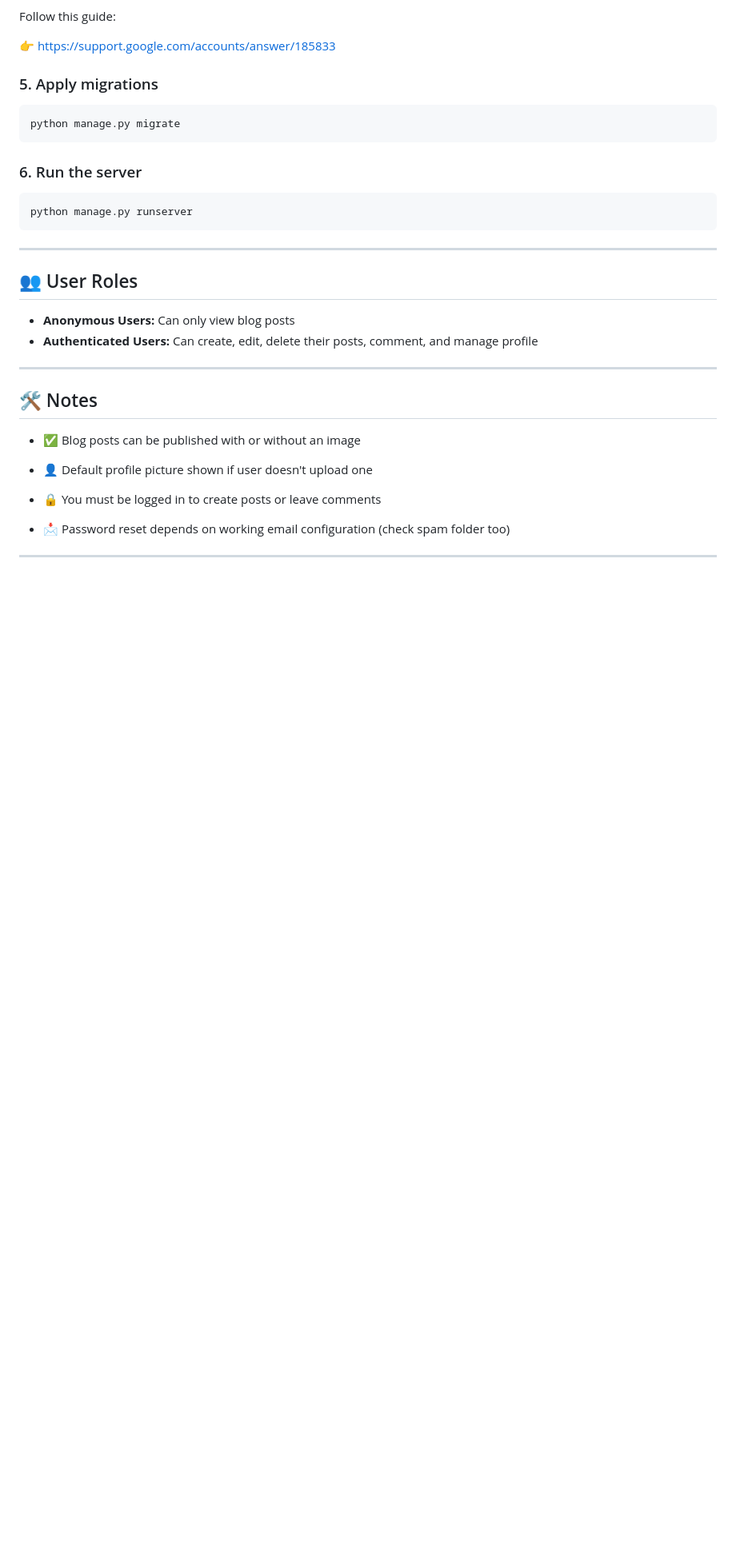
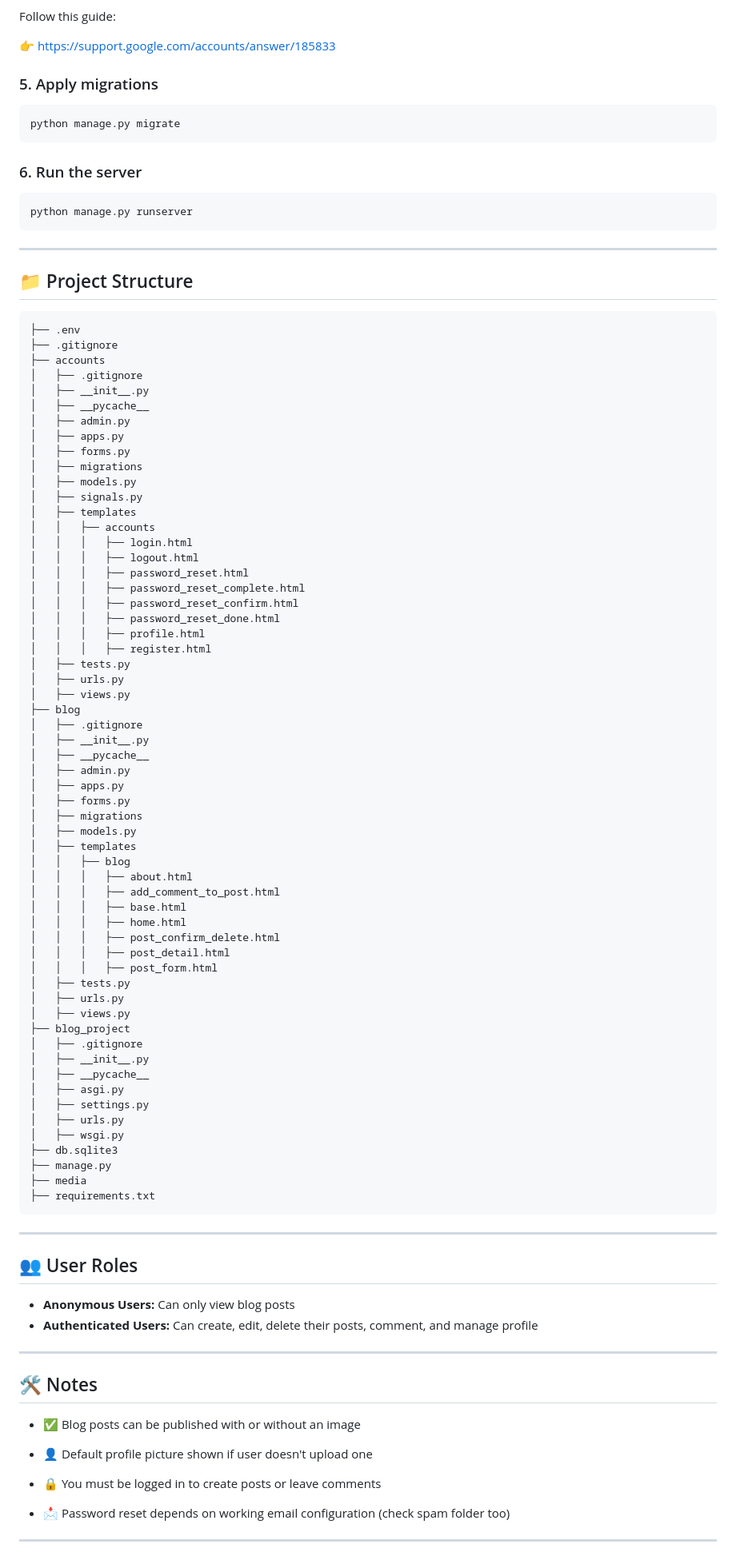
Before and after one commit to PallabSamanta/Blog-app, a Markdown page: README.md, the part around the change. Shown at 80% size. Rendered like a GitHub page; blank space fills up the shorter version.

Commit message:
updating md file

````diff
--- a/README.md
+++ b/README.md
@@ -80,6 +80,71 @@ python manage.py runserver
 
 ---
 
+## 📁 Project Structure
+
+```
+├── .env
+├── .gitignore
+├── accounts
+│   ├── .gitignore
+│   ├── __init__.py
+│   ├── __pycache__
+│   ├── admin.py
+│   ├── apps.py
+│   ├── forms.py
+│   ├── migrations
+│   ├── models.py
+│   ├── signals.py
+│   ├── templates
+│   │   ├── accounts
+│   │   │   ├── login.html
+│   │   │   ├── logout.html
+│   │   │   ├── password_reset.html
+│   │   │   ├── password_reset_complete.html
+│   │   │   ├── password_reset_confirm.html
+│   │   │   ├── password_reset_done.html
+│   │   │   ├── profile.html
+│   │   │   ├── register.html
+│   ├── tests.py
+│   ├── urls.py
+│   ├── views.py
+├── blog
+│   ├── .gitignore
+│   ├── __init__.py
+│   ├── __pycache__
+│   ├── admin.py
+│   ├── apps.py
+│   ├── forms.py
+│   ├── migrations
+│   ├── models.py
+│   ├── templates
+│   │   ├── blog
+│   │   │   ├── about.html
+│   │   │   ├── add_comment_to_post.html
+│   │   │   ├── base.html
+│   │   │   ├── home.html
+│   │   │   ├── post_confirm_delete.html
+│   │   │   ├── post_detail.html
+│   │   │   ├── post_form.html
+│   ├── tests.py
+│   ├── urls.py
+│   ├── views.py
+├── blog_project
+│   ├── .gitignore
+│   ├── __init__.py
+│   ├── __pycache__
+│   ├── asgi.py
+│   ├── settings.py
+│   ├── urls.py
+│   ├── wsgi.py
+├── db.sqlite3
+├── manage.py
+├── media
+├── requirements.txt
+```
+
+---
+
 ## 👥 User Roles
 
 - **Anonymous Users:** Can only view blog posts
````
